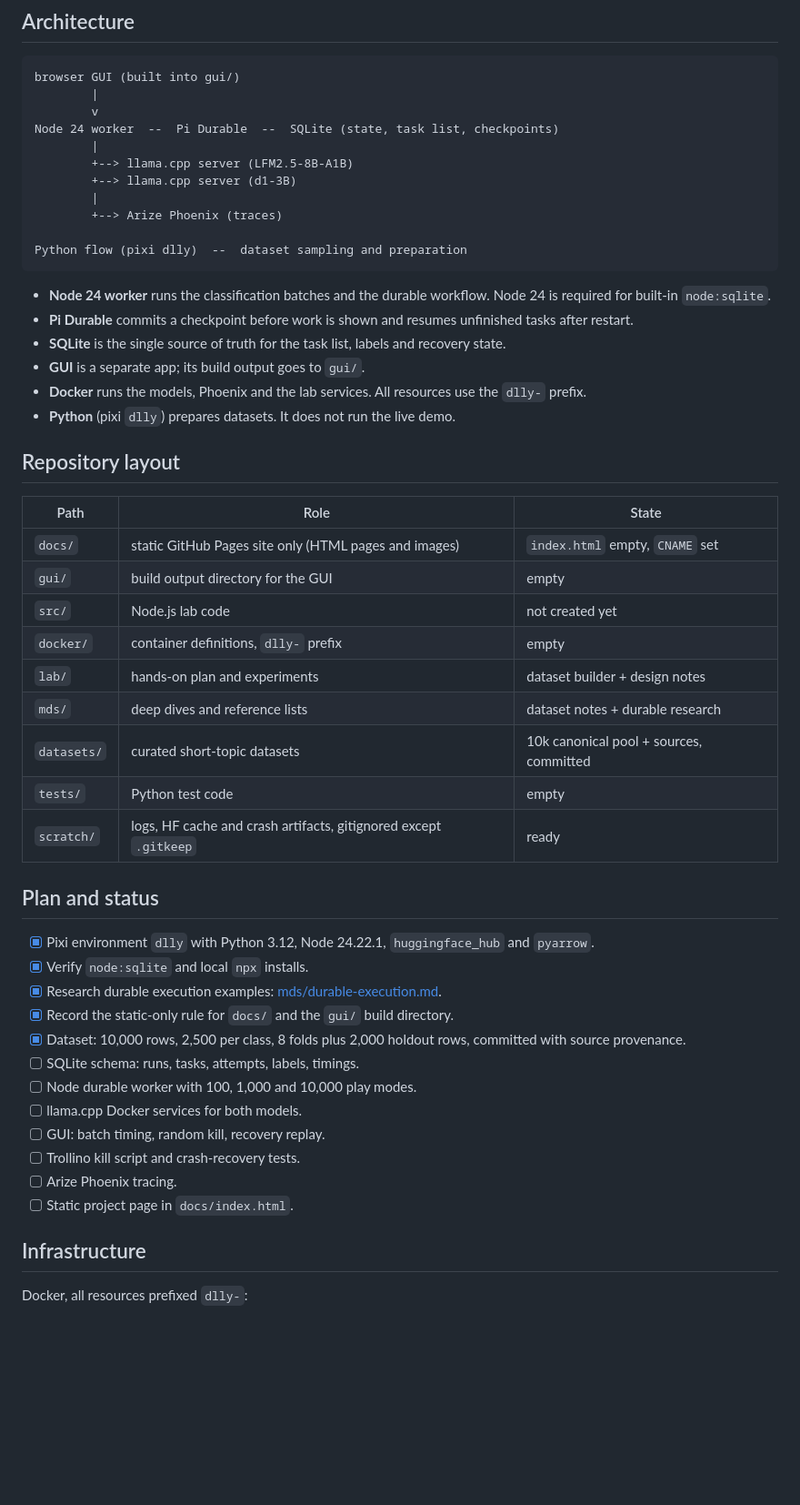
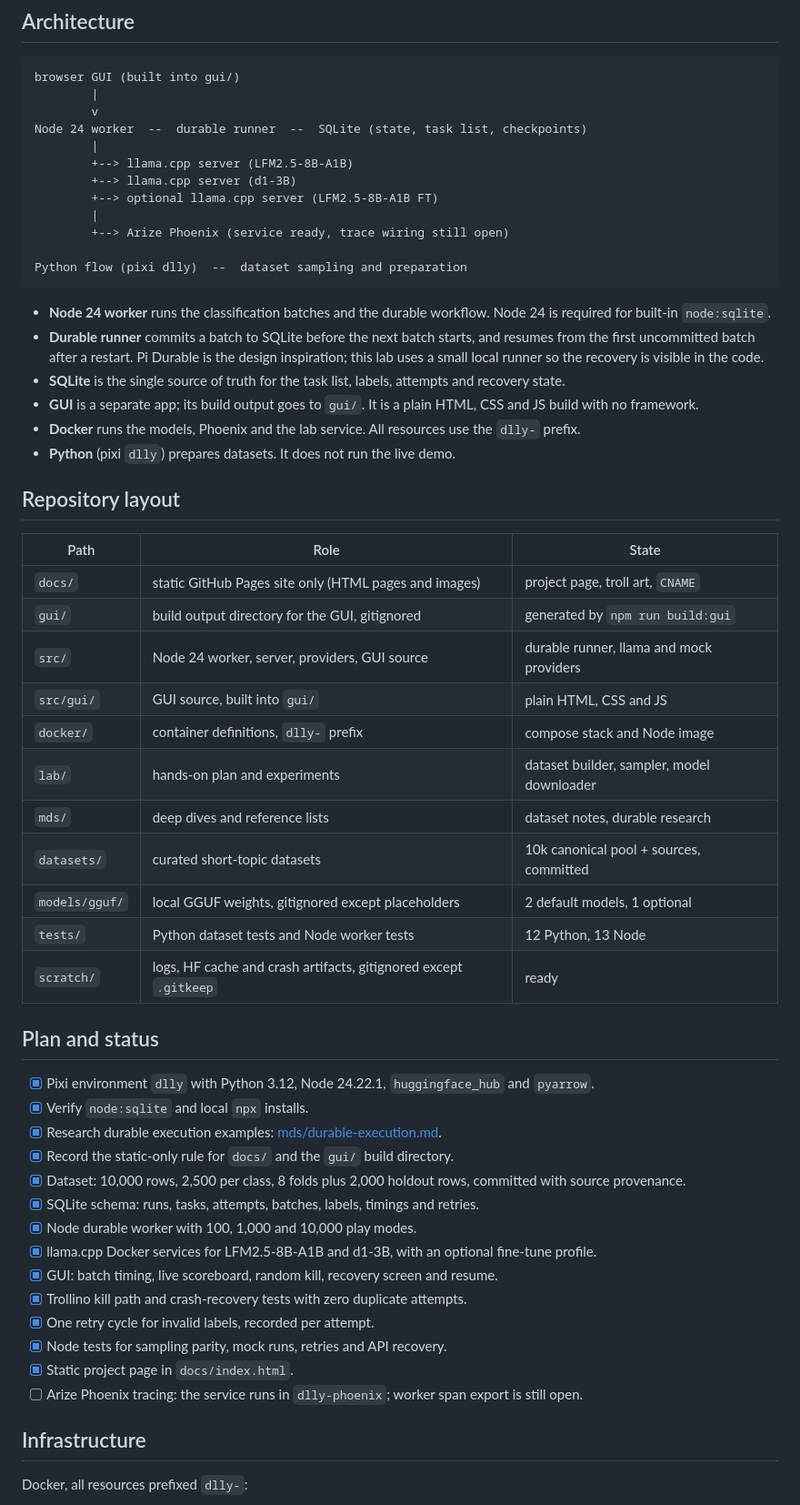
Before and after one commit to AISidesKicks/doolally-trollino-rodeo, a Markdown page: INTENT.md, the part around one of its changes. Shown at 91% size. Drawn GitHub-style; blank space fills up the shorter version.

Commit message:
docs(intent): record measured results and recovery

````diff
--- a/INTENT.md
+++ b/INTENT.md
@@ -99,35 +116,38 @@ Outputs: `datasets/high-risk-10k.jsonl` (canonical, tracked), `.manifest.json` (
 browser GUI (built into gui/)
         |
         v
-Node 24 worker  --  Pi Durable  --  SQLite (state, task list, checkpoints)
+Node 24 worker  --  durable runner  --  SQLite (state, task list, checkpoints)
         |
         +--> llama.cpp server (LFM2.5-8B-A1B)
         +--> llama.cpp server (d1-3B)
+        +--> optional llama.cpp server (LFM2.5-8B-A1B FT)
         |
-        +--> Arize Phoenix (traces)
+        +--> Arize Phoenix (service ready, trace wiring still open)
 
 Python flow (pixi dlly)  --  dataset sampling and preparation
 ```
 
 - **Node 24 worker** runs the classification batches and the durable workflow. Node 24 is required for built-in `node:sqlite`.
-- **Pi Durable** commits a checkpoint before work is shown and resumes unfinished tasks after restart.
-- **SQLite** is the single source of truth for the task list, labels and recovery state.
-- **GUI** is a separate app; its build output goes to `gui/`.
-- **Docker** runs the models, Phoenix and the lab services. All resources use the `dlly-` prefix.
+- **Durable runner** commits a batch to SQLite before the next batch starts, and resumes from the first uncommitted batch after a restart. Pi Durable is the design inspiration; this lab uses a small local runner so the recovery is visible in the code.
+- **SQLite** is the single source of truth for the task list, labels, attempts and recovery state.
+- **GUI** is a separate app; its build output goes to `gui/`. It is a plain HTML, CSS and JS build with no framework.
+- **Docker** runs the models, Phoenix and the lab service. All resources use the `dlly-` prefix.
 - **Python** (pixi `dlly`) prepares datasets. It does not run the live demo.
 
 ## Repository layout
 
 | Path | Role | State |
 | --- | --- | --- |
-| `docs/` | static GitHub Pages site only (HTML pages and images) | `index.html` empty, `CNAME` set |
-| `gui/` | build output directory for the GUI | empty |
-| `src/` | Node.js lab code | not created yet |
-| `docker/` | container definitions, `dlly-` prefix | empty |
-| `lab/` | hands-on plan and experiments | dataset builder + design notes |
-| `mds/` | deep dives and reference lists | dataset notes + durable research |
+| `docs/` | static GitHub Pages site only (HTML pages and images) | project page, troll art, `CNAME` |
+| `gui/` | build output directory for the GUI, gitignored | generated by `npm run build:gui` |
+| `src/` | Node 24 worker, server, providers, GUI source | durable runner, llama and mock providers |
+| `src/gui/` | GUI source, built into `gui/` | plain HTML, CSS and JS |
+| `docker/` | container definitions, `dlly-` prefix | compose stack and Node image |
+| `lab/` | hands-on plan and experiments | dataset builder, sampler, model downloader |
+| `mds/` | deep dives and reference lists | dataset notes, durable research |
 | `datasets/` | curated short-topic datasets | 10k canonical pool + sources, committed |
-| `tests/` | Python test code | empty |
+| `models/gguf/` | local GGUF weights, gitignored except placeholders | 2 default models, 1 optional |
+| `tests/` | Python dataset tests and Node worker tests | 12 Python, 13 Node |
 | `scratch/` | logs, HF cache and crash artifacts, gitignored except `.gitkeep` | ready |
 
 ## Plan and status
@@ -137,13 +157,15 @@ Python flow (pixi dlly)  --  dataset sampling and preparation
 - [x] Research durable execution examples: [mds/durable-execution.md](mds/durable-execution.md).
 - [x] Record the static-only rule for `docs/` and the `gui/` build directory.
 - [x] Dataset: 10,000 rows, 2,500 per class, 8 folds plus 2,000 holdout rows, committed with source provenance.
-- [ ] SQLite schema: runs, tasks, attempts, labels, timings.
-- [ ] Node durable worker with 100, 1,000 and 10,000 play modes.
-- [ ] llama.cpp Docker services for both models.
-- [ ] GUI: batch timing, random kill, recovery replay.
-- [ ] Trollino kill script and crash-recovery tests.
-- [ ] Arize Phoenix tracing.
-- [ ] Static project page in `docs/index.html`.
+- [x] SQLite schema: runs, tasks, attempts, batches, labels, timings and retries.
+- [x] Node durable worker with 100, 1,000 and 10,000 play modes.
+- [x] llama.cpp Docker services for LFM2.5-8B-A1B and d1-3B, with an optional fine-tune profile.
+- [x] GUI: batch timing, live scoreboard, random kill, recovery screen and resume.
+- [x] Trollino kill path and crash-recovery tests with zero duplicate attempts.
+- [x] One retry cycle for invalid labels, recorded per attempt.
+- [x] Node tests for sampling parity, mock runs, retries and API recovery.
+- [x] Static project page in `docs/index.html`.
+- [ ] Arize Phoenix tracing: the service runs in `dlly-phoenix`; worker span export is still open.
 
 ## Infrastructure
 
````
Also changed, not shown: other parts of INTENT.md (+43 -10 lines), AGENTS.md (+1 -0 lines), mds/benchmarks.md (added, +67 -0 lines).
